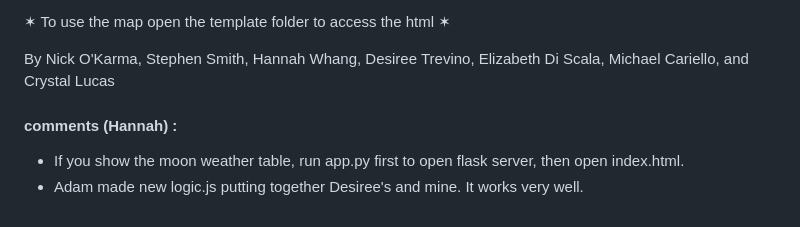
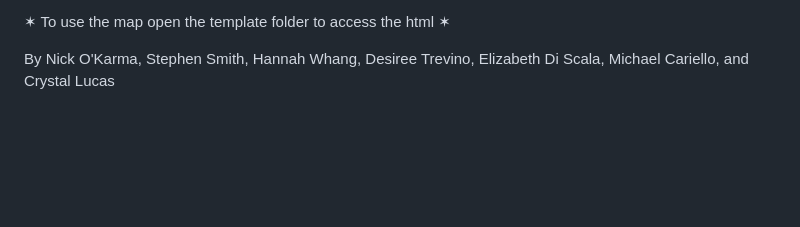
Before and after one commit to n-o-karma/Dark_Sky_Finder, a Markdown page: README.md, the part around the change. Drawn GitHub-style; blank space fills up the shorter version.

```diff
--- a/README.md
+++ b/README.md
@@ -35,9 +35,3 @@ We hope you enjoy our interactive map!<br />
 
 
 By Nick O'Karma, Stephen Smith, Hannah Whang, Desiree Trevino, Elizabeth Di Scala, Michael Cariello, and Crystal Lucas
-
-
-
-#### comments (Hannah) :
-* If you show the moon weather table, run app.py first to open flask server, then open index.html.
-* Adam made new logic.js putting together Desiree's and mine. It works very well.
```
